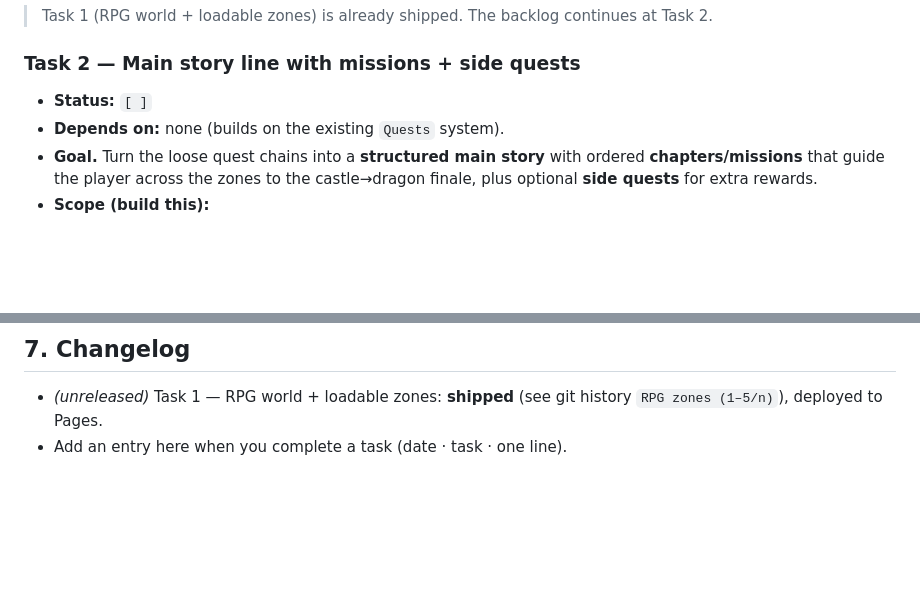
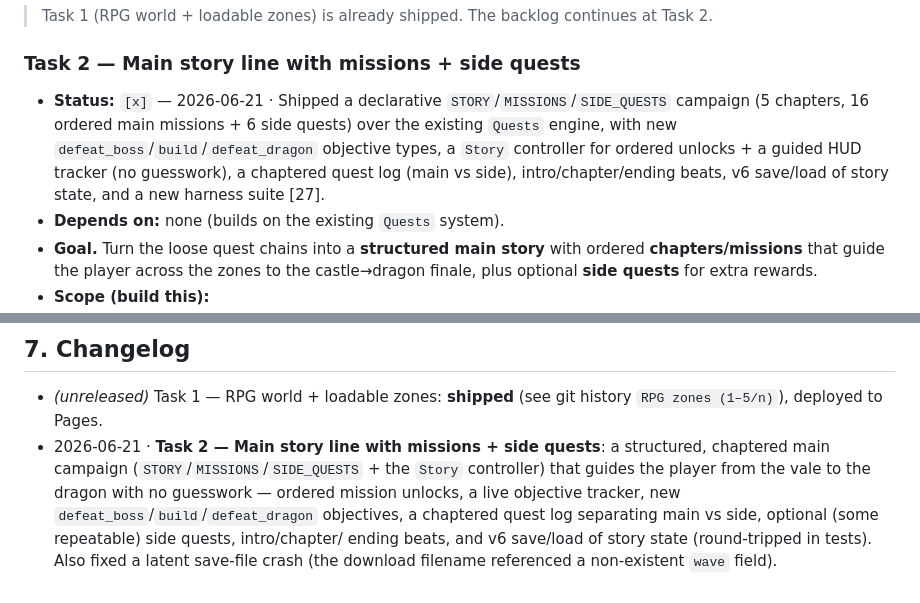
Before and after one commit to byuser/gg-3d, a Markdown page: TODO.md, 2 parts joined by grey strips. Drawn GitHub-style; blank space fills up the shorter version.

```diff
--- a/TODO.md
+++ b/TODO.md
@@ -117,7 +117,11 @@ A task is **done** only when **all** of these are true:
 > at Task 2.
 
 ### Task 2 — Main story line with missions + side quests
-- **Status:** `[ ]`
+- **Status:** `[x]` — 2026-06-21 · Shipped a declarative `STORY`/`MISSIONS`/`SIDE_QUESTS`
+  campaign (5 chapters, 16 ordered main missions + 6 side quests) over the existing `Quests`
+  engine, with new `defeat_boss`/`build`/`defeat_dragon` objective types, a `Story` controller
+  for ordered unlocks + a guided HUD tracker (no guesswork), a chaptered quest log (main vs
+  side), intro/chapter/ending beats, v6 save/load of story state, and a new harness suite [27].
 - **Depends on:** none (builds on the existing `Quests` system).
 - **Goal.** Turn the loose quest chains into a **structured main story** with
   ordered **chapters/missions** that guide the player across the zones to the
@@ -388,4 +392,10 @@ and note it; if it's expensive or irreversible, ask me first.
 
 - _(unreleased)_ Task 1 — RPG world + loadable zones: **shipped** (see git history
   `RPG zones (1–5/n)`), deployed to Pages.
-- Add an entry here when you complete a task (date · task · one line).
+- 2026-06-21 · **Task 2 — Main story line with missions + side quests**: a structured,
+  chaptered main campaign (`STORY`/`MISSIONS`/`SIDE_QUESTS` + the `Story` controller) that
+  guides the player from the vale to the dragon with no guesswork — ordered mission unlocks,
+  a live objective tracker, new `defeat_boss`/`build`/`defeat_dragon` objectives, a chaptered
+  quest log separating main vs side, optional (some repeatable) side quests, intro/chapter/
+  ending beats, and v6 save/load of story state (round-tripped in tests). Also fixed a latent
+  save-file crash (the download filename referenced a non-existent `wave` field).
```
Also changed, not shown: README.md (+52 -24 lines).
